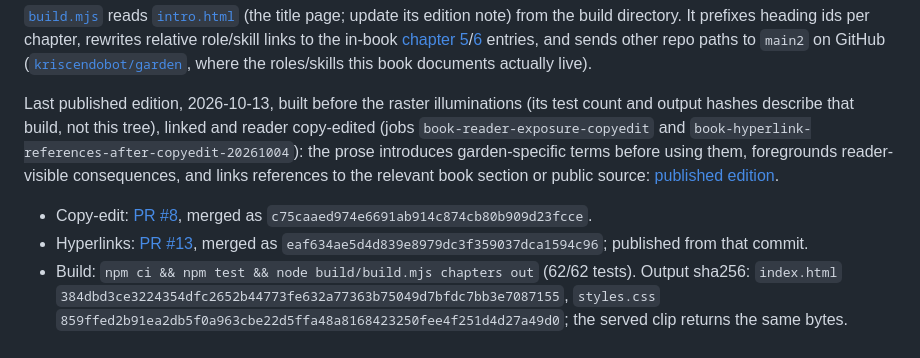
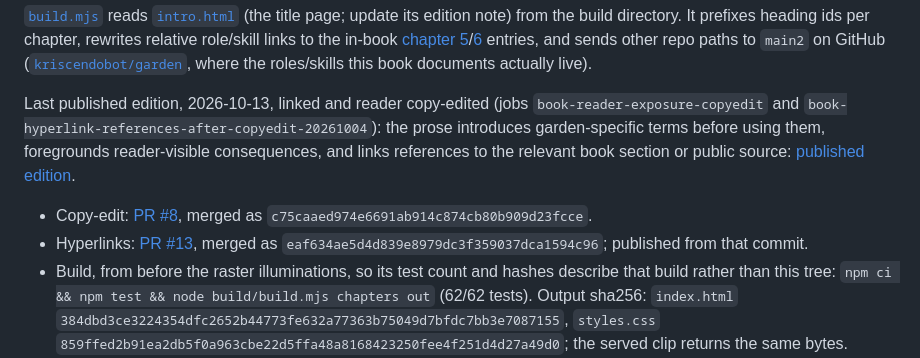
Before and after one commit to kriscendobot/garden-book, a Markdown page: build/README.md, the part around the change. Drawn GitHub-style.

```diff
--- a/build/README.md
+++ b/build/README.md
@@ -111,8 +111,7 @@ role/skill links to the in-book [chapter 5](../chapters/ch5-roles-reference.md)/
 paths to `main2` on GitHub ([`kriscendobot/garden`](https://github.com/kriscendobot/garden), where the roles/skills
 this book documents actually live).
 
-Last published edition, 2026-10-13, built before the raster illuminations
-(its test count and output hashes describe that build, not this tree), linked and reader copy-edited (jobs
+Last published edition, 2026-10-13, linked and reader copy-edited (jobs
 `book-reader-exposure-copyedit` and
 `book-hyperlink-references-after-copyedit-20261004`): the prose introduces
 garden-specific terms before using them, foregrounds reader-visible
@@ -124,8 +123,9 @@ source: [published edition](https://5kwirevgc77outc6vptymbj6tfwpwuldnb74qumkrs55
 - Hyperlinks: [PR #13](https://github.com/kriscendobot/garden-book/pull/13),
   merged as `eaf634ae5d4d839e8979dc3f359037dca1594c96`; published from
   that commit.
-- Build: `npm ci && npm test && node build/build.mjs chapters out` (62/62
-  tests). Output sha256: `index.html`
+- Build, from before the raster illuminations, so its test count and hashes
+  describe that build rather than this tree:
+  `npm ci && npm test && node build/build.mjs chapters out` (62/62 tests). Output sha256: `index.html`
   `384dbd3ce3224354dfc2652b44773fe632a77363b75049d7bfdc7bb3e7087155`,
   `styles.css`
   `859ffed2b91ea2db5f0a963cbe22d5ffa48a8168423250fee4f251d4d27a49d0`;
```
Also changed, not shown: art/MANIFEST.md (+1 -1 lines), art/chapter-illustrations-brief.md (+1 -1 lines).
